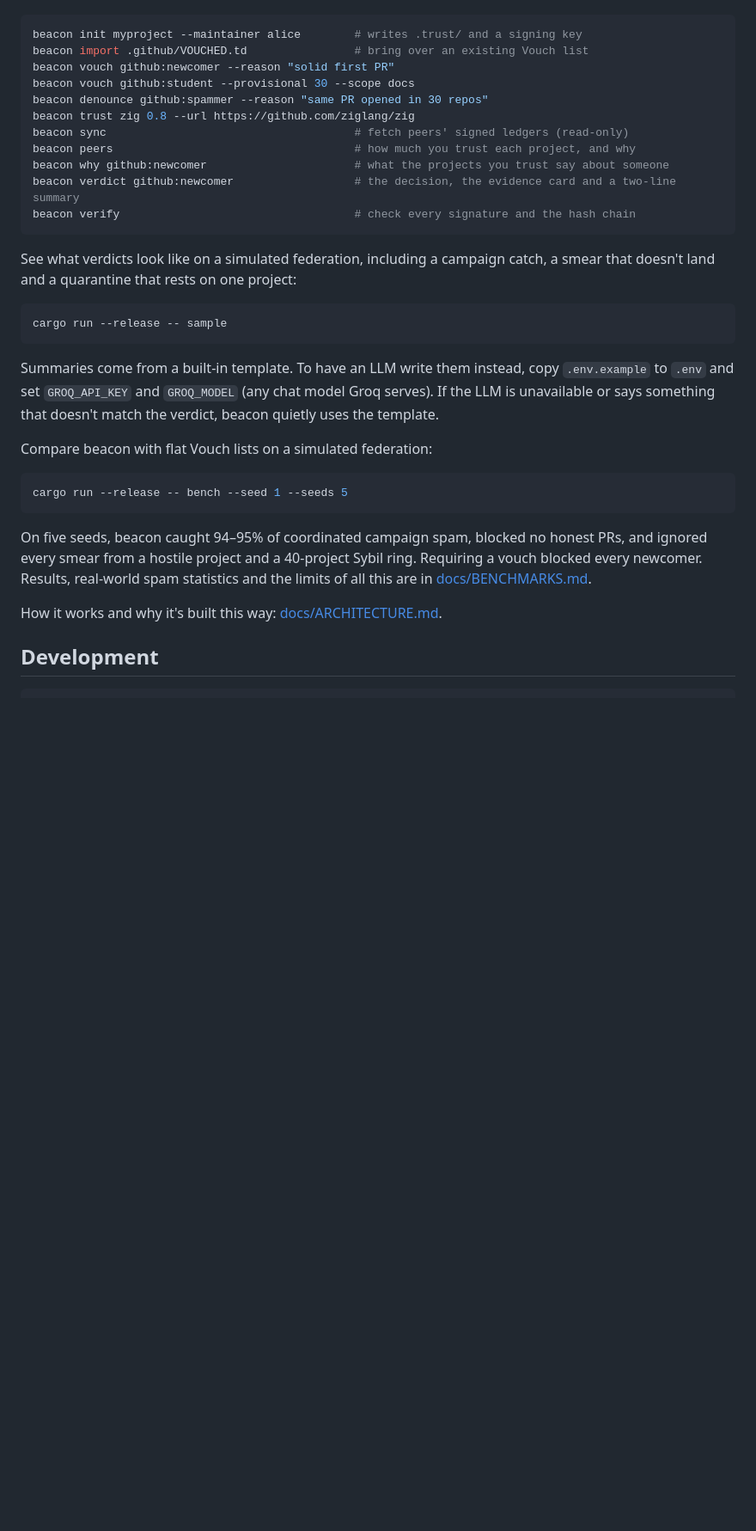
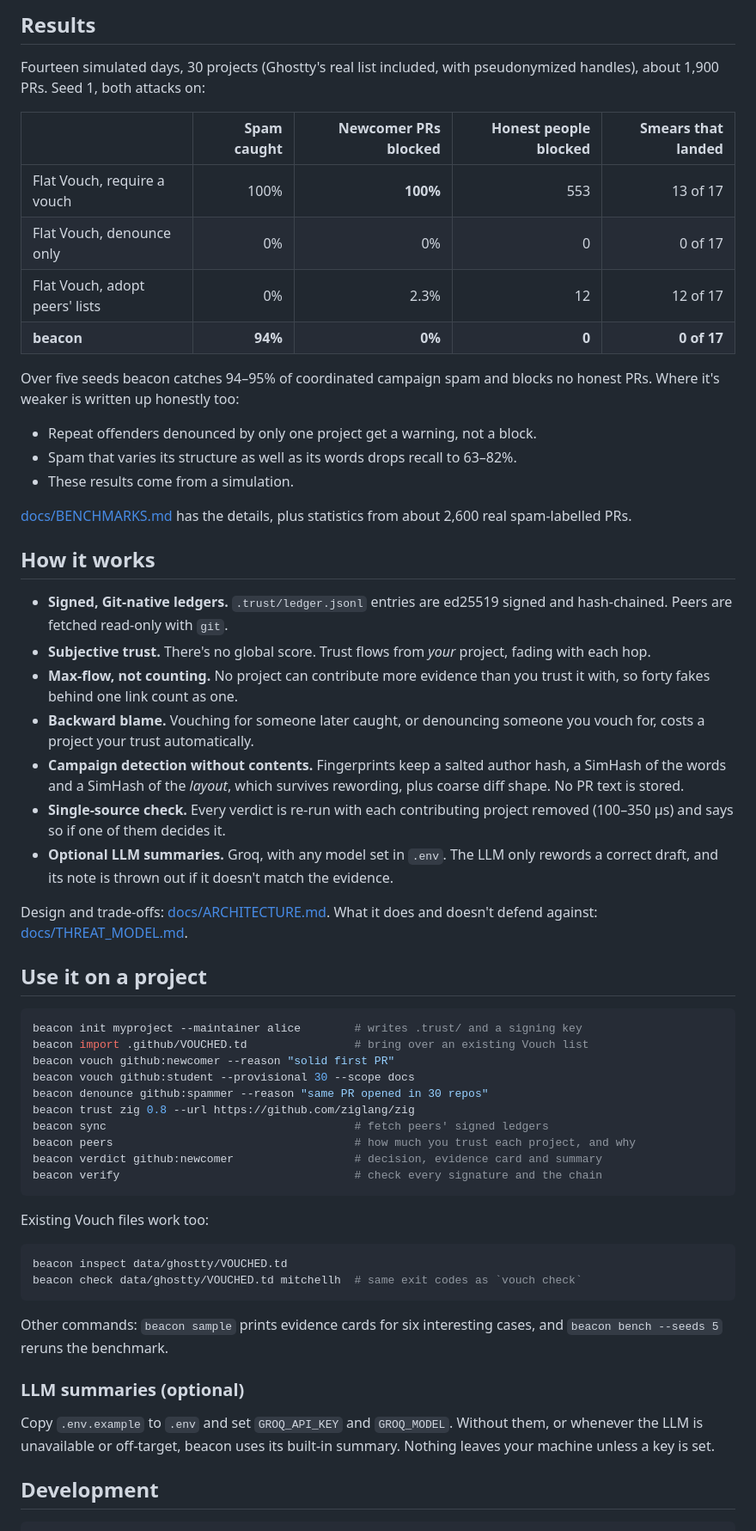
Before and after one commit to IshaanAggrawal/beacon, a Markdown page: README.md, the part around one of its changes. Shown at 86% size. GitHub-like rendering; blank space fills up the shorter version.

````diff
--- a/README.md
+++ b/README.md
@@ -36,3 +46,47 @@ Set up a project and connect it to another one:
+## Results
+
+Fourteen simulated days, 30 projects (Ghostty's real list included, with
+pseudonymized handles), about 1,900 PRs. Seed 1, both attacks on:
+
+| | Spam caught | Newcomer PRs blocked | Honest people blocked | Smears that landed |
+|---|---:|---:|---:|---:|
+| Flat Vouch, require a vouch | 100% | **100%** | 553 | 13 of 17 |
+| Flat Vouch, denounce only | 0% | 0% | 0 | 0 of 17 |
+| Flat Vouch, adopt peers' lists | 0% | 2.3% | 12 | 12 of 17 |
+| **beacon** | **94%** | **0%** | **0** | **0 of 17** |
+
+Over five seeds beacon catches 94–95% of coordinated campaign spam and blocks no
+honest PRs. Where it's weaker is written up honestly too:
+- Repeat offenders denounced by only one project get a warning, not a block.
+- Spam that varies its structure as well as its words drops recall to 63–82%.
+- These results come from a simulation.
+
+[docs/BENCHMARKS.md](docs/BENCHMARKS.md) has the details, plus statistics from
+about 2,600 real spam-labelled PRs.
+
+## How it works
+
+- **Signed, Git-native ledgers.** `.trust/ledger.jsonl` entries are ed25519
+  signed and hash-chained. Peers are fetched read-only with `git`.
+- **Subjective trust.** There's no global score. Trust flows from *your*
+  project, fading with each hop.
+- **Max-flow, not counting.** No project can contribute more evidence than you
+  trust it with, so forty fakes behind one link count as one.
+- **Backward blame.** Vouching for someone later caught, or denouncing someone
+  you vouch for, costs a project your trust automatically.
+- **Campaign detection without contents.** Fingerprints keep a salted author
+  hash, a SimHash of the words and a SimHash of the *layout*, which survives
+  rewording, plus coarse diff shape. No PR text is stored.
+- **Single-source check.** Every verdict is re-run with each contributing
+  project removed (100–350 µs) and says so if one of them decides it.
+- **Optional LLM summaries.** Groq, with any model set in `.env`. The LLM only
+  rewords a correct draft, and its note is thrown out if it doesn't match the
+  evidence.
+
+Design and trade-offs: [docs/ARCHITECTURE.md](docs/ARCHITECTURE.md). What it
+does and doesn't defend against: [docs/THREAT_MODEL.md](docs/THREAT_MODEL.md).
+
+## Use it on a project
 
 ```sh
 beacon init myproject --maintainer alice        # writes .trust/ and a signing key
@@ -41,38 +95,27 @@ beacon vouch github:newcomer --reason "solid first PR"
 beacon vouch github:student --provisional 30 --scope docs
 beacon denounce github:spammer --reason "same PR opened in 30 repos"
 beacon trust zig 0.8 --url https://github.com/ziglang/zig
-beacon sync                                     # fetch peers' signed ledgers (read-only)
+beacon sync                                     # fetch peers' signed ledgers
 beacon peers                                    # how much you trust each project, and why
-beacon why github:newcomer                      # what the projects you trust say about someone
-beacon verdict github:newcomer                  # the decision, the evidence card and a two-line summary
-beacon verify                                   # check every signature and the hash chain
+beacon verdict github:newcomer                  # decision, evidence card and summary
+beacon verify                                   # check every signature and the chain
 ```
 
-See what verdicts look like on a simulated federation, including a campaign
-catch, a smear that doesn't land and a quarantine that rests on one project:
+Existing Vouch files work too:
 
 ```sh
-cargo run --release -- sample
+beacon inspect data/ghostty/VOUCHED.td
+beacon check data/ghostty/VOUCHED.td mitchellh  # same exit codes as `vouch check`
 ```
 
-Summaries come from a built-in template. To have an LLM write them instead,
-copy `.env.example` to `.env` and set `GROQ_API_KEY` and `GROQ_MODEL` (any chat
-model Groq serves). If the LLM is unavailable or says something that doesn't
-match the verdict, beacon quietly uses the template.
+Other commands: `beacon sample` prints evidence cards for six interesting cases,
+and `beacon bench --seeds 5` reruns the benchmark.
 
-Compare beacon with flat Vouch lists on a simulated federation:
+### LLM summaries (optional)
 
-```sh
-cargo run --release -- bench --seed 1 --seeds 5
-```
-
-On five seeds, beacon caught 94–95% of coordinated campaign spam, blocked no
-honest PRs, and ignored every smear from a hostile project and a 40-project
-Sybil ring. Requiring a vouch blocked every newcomer. Results, real-world spam
-statistics and the limits of all this are in
-[docs/BENCHMARKS.md](docs/BENCHMARKS.md).
-
-How it works and why it's built this way: [docs/ARCHITECTURE.md](docs/ARCHITECTURE.md).
+Copy `.env.example` to `.env` and set `GROQ_API_KEY` and `GROQ_MODEL`. Without
+them, or whenever the LLM is unavailable or off-target, beacon uses its built-in
+summary. Nothing leaves your machine unless a key is set.
 
 ## Development
 
````
Also changed, not shown: other parts of README.md (+39 -25 lines), docs/ARCHITECTURE.md (+26 -0 lines), docs/THREAT_MODEL.md (added, +175 -0 lines), docs/img/demo.png (added).
